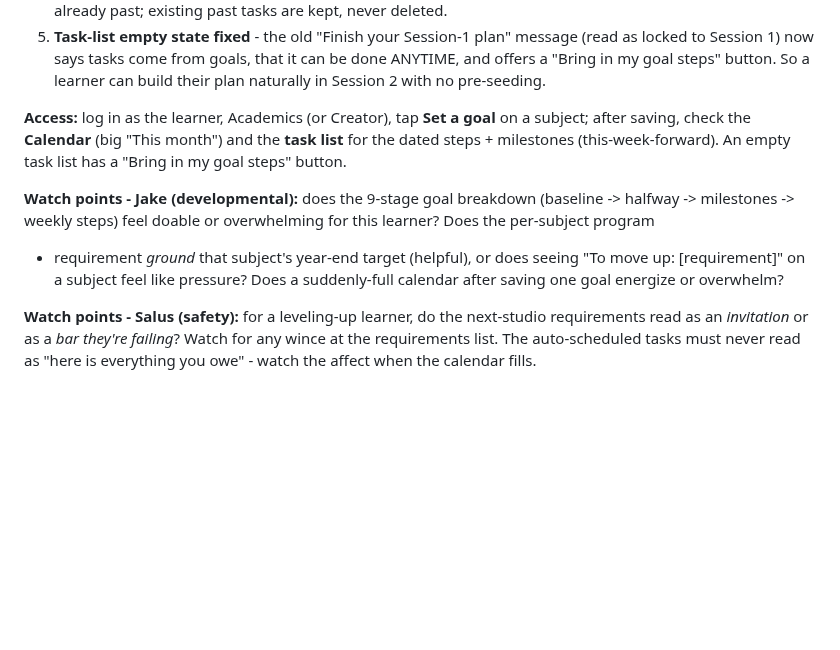
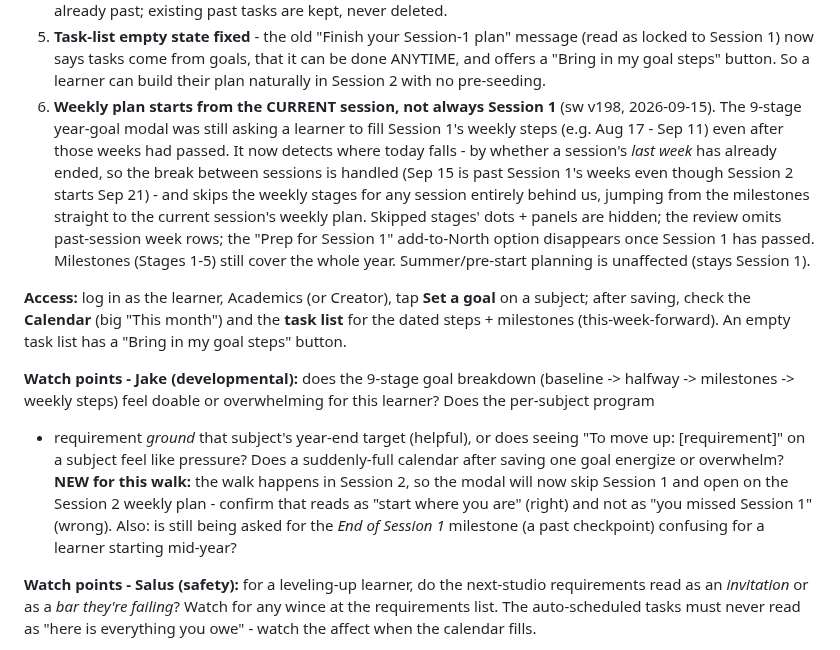
Before and after one commit to Vibrant-Life-208/vibrant-life-compass, a Markdown page: docs/design/2026-09-14-community-board-cork-poster-salus-jake-review-brief.md, the part around the change. GitHub-like rendering; blank space fills up the shorter version.

Commit message:
Walk brief: goal modal now starts the weekly plan at the current session
Adds item 6 to the goal-setting surface (sw v198): the year-goal modal skips
weekly stages for sessions whose weeks have passed and opens on the current
session's plan. Adds a Jake watch-point since the walk runs in Session 2 - confirm
it reads as "start where you are," not "you missed Session 1," and flag whether
being asked for the past End-of-Session-1 milestone is confusing mid-year.

Co-Authored-By: Claude Opus 4.8 <noreply@anthropic.com>
Claude-Session: https://claude.ai/code/session_01LxoQqN2dA4xGPMxAHvgpgx

```diff
--- a/docs/design/2026-09-14-community-board-cork-poster-salus-jake-review-brief.md
+++ b/docs/design/2026-09-14-community-board-cork-poster-salus-jake-review-brief.md
@@ -325,6 +325,15 @@ sitting even though they are already on. What changed:
 5. **Task-list empty state fixed** - the old "Finish your Session-1 plan" message (read as locked to
    Session 1) now says tasks come from goals, that it can be done ANYTIME, and offers a "Bring in my
    goal steps" button. So a learner can build their plan naturally in Session 2 with no pre-seeding.
+6. **Weekly plan starts from the CURRENT session, not always Session 1** (sw v198, 2026-09-15). The
+   9-stage year-goal modal was still asking a learner to fill Session 1's weekly steps (e.g. Aug 17 -
+   Sep 11) even after those weeks had passed. It now detects where today falls - by whether a
+   session's *last week* has already ended, so the break between sessions is handled (Sep 15 is past
+   Session 1's weeks even though Session 2 starts Sep 21) - and skips the weekly stages for any
+   session entirely behind us, jumping from the milestones straight to the current session's weekly
+   plan. Skipped stages' dots + panels are hidden; the review omits past-session week rows; the "Prep
+   for Session 1" add-to-North option disappears once Session 1 has passed. Milestones (Stages 1-5)
+   still cover the whole year. Summer/pre-start planning is unaffected (stays Session 1).
 
 **Access:** log in as the learner, Academics (or Creator), tap **Set a goal** on a subject; after
 saving, check the **Calendar** (big "This month") and the **task list** for the dated steps +
@@ -334,7 +343,10 @@ milestones (this-week-forward). An empty task list has a "Bring in my goal steps
 milestones -> weekly steps) feel doable or overwhelming for this learner? Does the per-subject program
 + requirement *ground* that subject's year-end target (helpful), or does seeing "To move up:
 [requirement]" on a subject feel like pressure? Does a suddenly-full calendar after saving one goal
-energize or overwhelm?
+energize or overwhelm? **NEW for this walk:** the walk happens in Session 2, so the modal will now
+skip Session 1 and open on the Session 2 weekly plan - confirm that reads as "start where you are"
+(right) and not as "you missed Session 1" (wrong). Also: is still being asked for the *End of
+Session 1* milestone (a past checkpoint) confusing for a learner starting mid-year?
 
 **Watch points - Salus (safety):** for a leveling-up learner, do the next-studio requirements read as
 an *invitation* or as a *bar they're failing*? Watch for any wince at the requirements list. The
```
